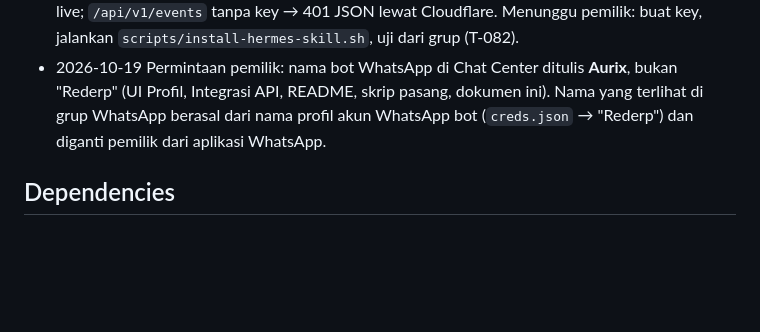
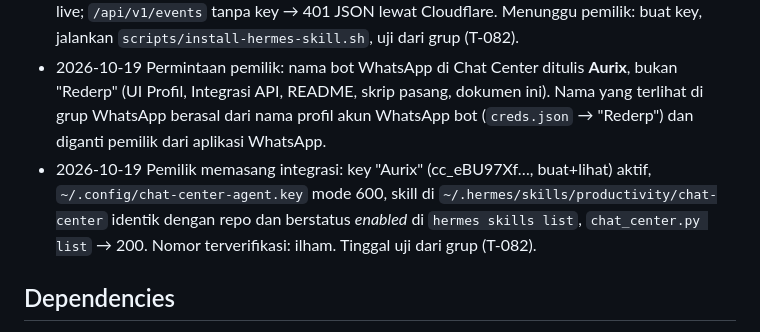
Before and after one commit to ilhamwit/hgchatvirtual, a Markdown page: docs/epics/EPIC-013-api-integration.md, the part around the change. Rendered like a GitHub page; blank space fills up the shorter version.

Commit message:
docs(EPIC-013): integration installed by the owner, verified
Co-Authored-By: Claude Opus 5.5 <noreply@anthropic.com>

```diff
--- a/docs/epics/EPIC-013-api-integration.md
+++ b/docs/epics/EPIC-013-api-integration.md
@@ -69,6 +69,7 @@ memeriksa bahwa nomor itu memang baru menulis di grup tersebut (arsip grup,
 - 2026-10-19 T-077…T-081 selesai. Skema v10: `api_keys` (hash sha256, awalan, izin, dipakai terakhir, dicabut) + `events.source`/`events.auto_send_by`. `lib/integrations.js`: key `cc_…` tampil sekali, batas 60 panggilan/menit/key; `POST /api/v1/events` (mode wajib `draft`/`send`; peminta = nomor dari `HERMES_SESSION_USER_ID(_ALT)`, LID dipetakan lewat file lid-mapping bridge, harus nomor terverifikasi + di grup harus baru menulis ≤15 menit menurut arsip grup; grup tujuan default = grup asal) dan `GET /api/v1/events?days=`; galat berkode + pesan yang bisa diteruskan agent; audit `api_key_created/revoked`, `api_event_created`, `api_denied`. Mode langsung: begitu agenda Aurix siap → `send` atas nama peminta; Aurix gagal → agenda sederhana dari data acara lalu tetap dikirim. Admin-only kartu **Integrasi API** di Profil; Schedule menandai "Dibuat lewat WhatsApp". Skill Hermes `deploy/hermes/skills/chat-center` (SKILL.md + `scripts/chat_center.py`, identitas dari env sesi gateway, key dari file) + `scripts/install-hermes-skill.sh` untuk pemilik. Tes 125/125 (7 baru termasuk skrip Python sungguhan melawan server uji, 1 UI), gates PASS, screenshot sandbox. Sisa: T-082 uji nyata dari grup (pemilik memasang skill).
 - 2026-10-19 Restart oleh agent: PID 826375 → 890569, gates PASS, `/healthz` ok, skema v10 — live; `/api/v1/events` tanpa key → 401 JSON lewat Cloudflare. Menunggu pemilik: buat key, jalankan `scripts/install-hermes-skill.sh`, uji dari grup (T-082).
 - 2026-10-19 Permintaan pemilik: nama bot WhatsApp di Chat Center ditulis **Aurix**, bukan "Rederp" (UI Profil, Integrasi API, README, skrip pasang, dokumen ini). Nama yang terlihat di grup WhatsApp berasal dari nama profil akun WhatsApp bot (`creds.json` → "Rederp") dan diganti pemilik dari aplikasi WhatsApp.
+- 2026-10-19 Pemilik memasang integrasi: key "Aurix" (cc_eBU97Xf…, buat+lihat) aktif, `~/.config/chat-center-agent.key` mode 600, skill di `~/.hermes/skills/productivity/chat-center` identik dengan repo dan berstatus *enabled* di `hermes skills list`, `chat_center.py list` → 200. Nomor terverifikasi: ilham. Tinggal uji dari grup (T-082).
 
 ## Dependencies
 
```
